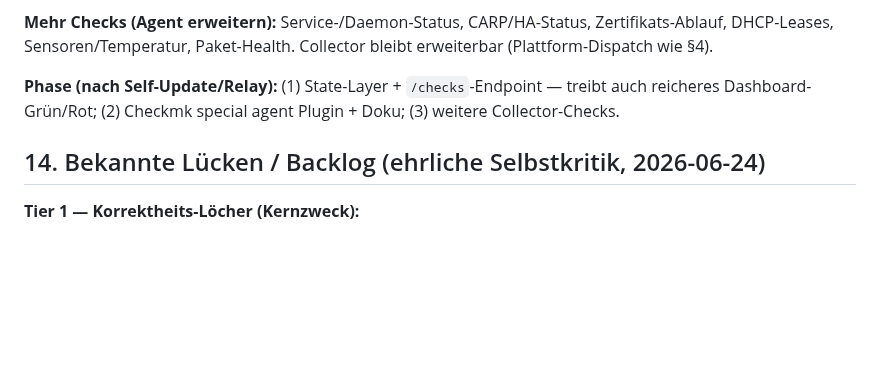
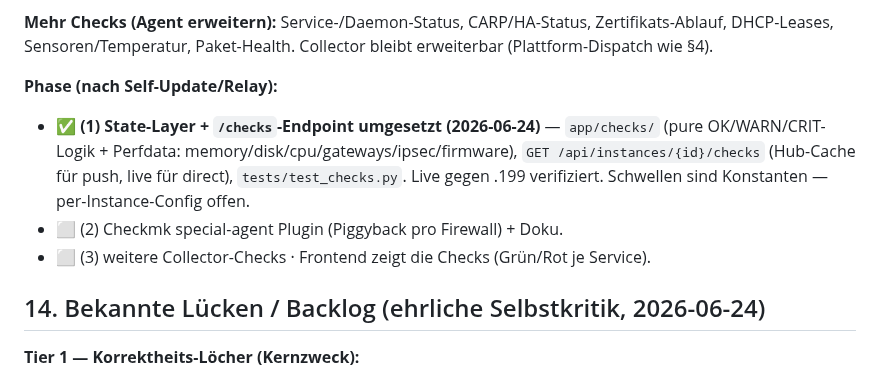
Before and after one commit to styliteag/dashboard, a Markdown page: docs/agent-architecture.md, the part around the change. GitHub-like rendering; blank space fills up the shorter version.

Commit message:
docs(§13): mark state-layer + /checks endpoint done (Checkmk phase step 1)

```diff
--- a/docs/agent-architecture.md
+++ b/docs/agent-architecture.md
@@ -330,8 +330,13 @@ Daten weg, die der Export bräuchte.
 DHCP-Leases, Sensoren/Temperatur, Paket-Health. Collector bleibt erweiterbar (Plattform-Dispatch
 wie §4).
 
-**Phase (nach Self-Update/Relay):** (1) State-Layer + `/checks`-Endpoint — treibt auch reicheres
-Dashboard-Grün/Rot; (2) Checkmk special agent Plugin + Doku; (3) weitere Collector-Checks.
+**Phase (nach Self-Update/Relay):**
+- ✅ **(1) State-Layer + `/checks`-Endpoint umgesetzt (2026-06-24)** — `app/checks/` (pure
+  OK/WARN/CRIT-Logik + Perfdata: memory/disk/cpu/gateways/ipsec/firmware), `GET
+  /api/instances/{id}/checks` (Hub-Cache für push, live für direct), `tests/test_checks.py`.
+  Live gegen .199 verifiziert. Schwellen sind Konstanten — per-Instance-Config offen.
+- ⬜ (2) Checkmk special-agent Plugin (Piggyback pro Firewall) + Doku.
+- ⬜ (3) weitere Collector-Checks · Frontend zeigt die Checks (Grün/Rot je Service).
 
 ## 14. Bekannte Lücken / Backlog (ehrliche Selbstkritik, 2026-06-24)
 
```
